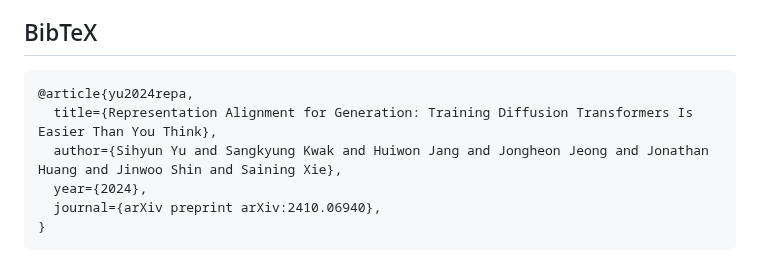
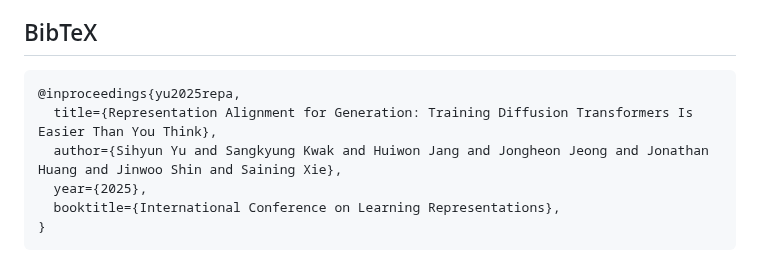
Before and after one commit to sihyun-yu/REPA, a Markdown page: README.md, the part around the change. Drawn GitHub-style.

````diff
--- a/README.md
+++ b/README.md
@@ -149,10 +149,10 @@ We also appreciate [Kyungmin Lee](https://kyungmnlee.github.io/) for providing t
 ## BibTeX
 
 ```bibtex
-@article{yu2024repa,
+@inproceedings{yu2025repa,
   title={Representation Alignment for Generation: Training Diffusion Transformers Is Easier Than You Think},
   author={Sihyun Yu and Sangkyung Kwak and Huiwon Jang and Jongheon Jeong and Jonathan Huang and Jinwoo Shin and Saining Xie},
-  year={2024},
-  journal={arXiv preprint arXiv:2410.06940},
+  year={2025},
+  booktitle={International Conference on Learning Representations},
 }
 ```
````
